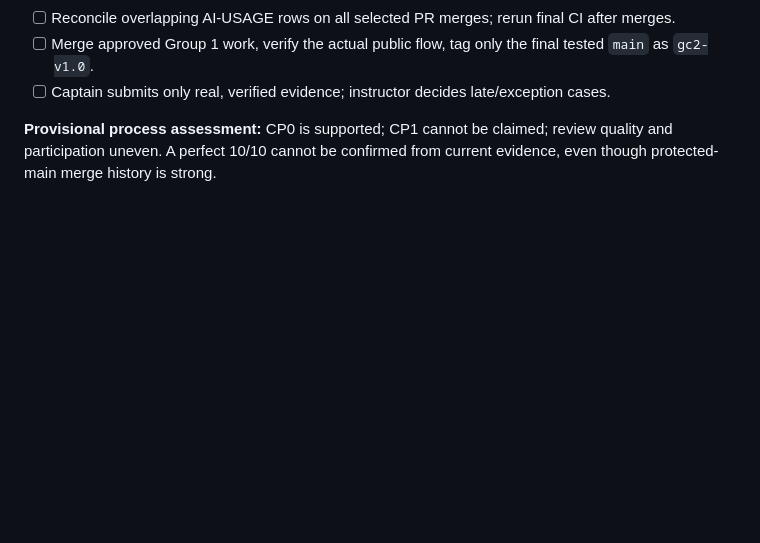
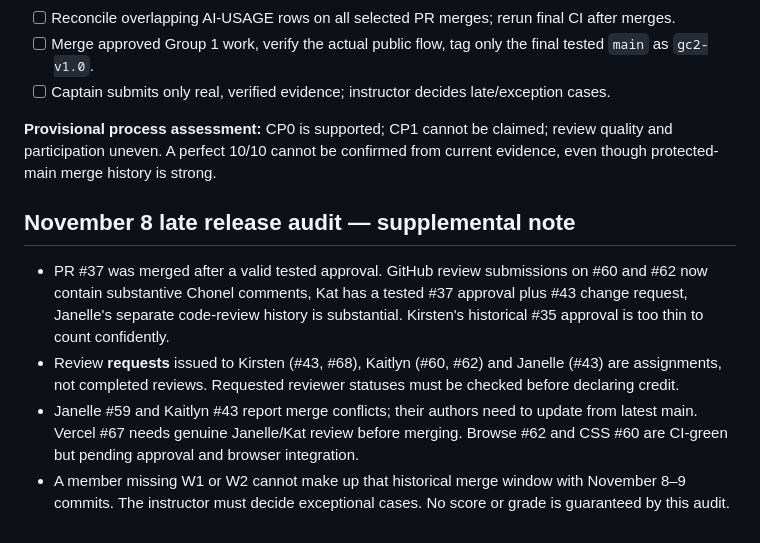
Before and after one commit to Frannaaa/slotdrop-gc2, a Markdown page: docs/rubric-git-collaboration-audit.md, the part around one of its changes. Drawn GitHub-style; blank space fills up the shorter version.

```diff
--- a/docs/rubric-git-collaboration-audit.md
+++ b/docs/rubric-git-collaboration-audit.md
@@ -51,3 +51,10 @@ Fran's CI [run 42397908940](https://github.com/Frannaaa/slotdrop-gc2/actions/run
 - [ ] Captain submits only real, verified evidence; instructor decides late/exception cases.
 
 **Provisional process assessment:** CP0 is supported; CP1 cannot be claimed; review quality and participation uneven. A perfect 10/10 cannot be confirmed from current evidence, even though protected-main merge history is strong.
+
+## November 8 late release audit — supplemental note
+
+- PR #37 was merged after a valid tested approval. GitHub review submissions on #60 and #62 now contain substantive Chonel comments, Kat has a tested #37 approval plus #43 change request, Janelle's separate code-review history is substantial. Kirsten's historical #35 approval is too thin to count confidently.
+- Review **requests** issued to Kirsten (#43, #68), Kaitlyn (#60, #62) and Janelle (#43) are assignments, not completed reviews. Requested reviewer statuses must be checked before declaring credit.
+- Janelle #59 and Kaitlyn #43 report merge conflicts; their authors need to update from latest main. Vercel #67 needs genuine Janelle/Kat review before merging. Browse #62 and CSS #60 are CI-green but pending approval and browser integration.
+- A member missing W1 or W2 cannot make up that historical merge window with November 8–9 commits. The instructor must decide exceptional cases. No score or grade is guaranteed by this audit.
```
Also changed, not shown: other parts of docs/rubric-git-collaboration-audit.md (+9 -9 lines).
